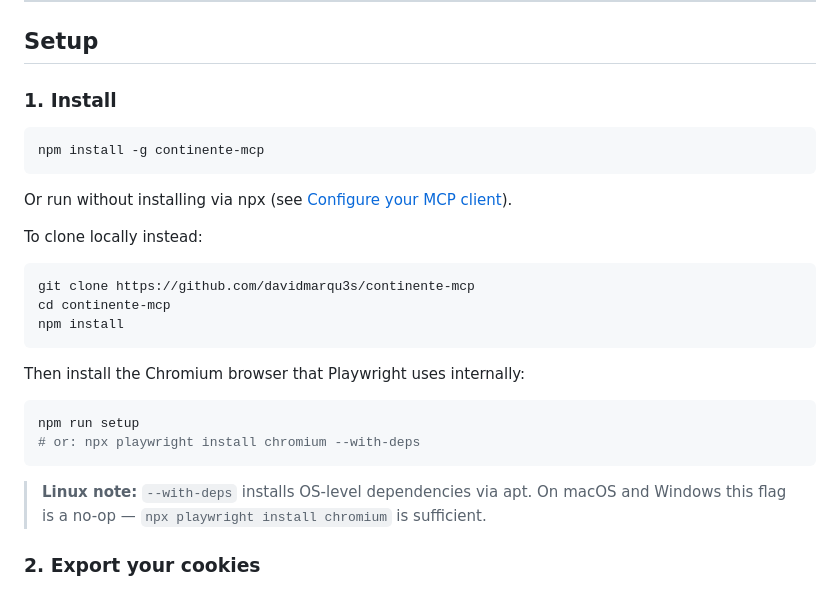
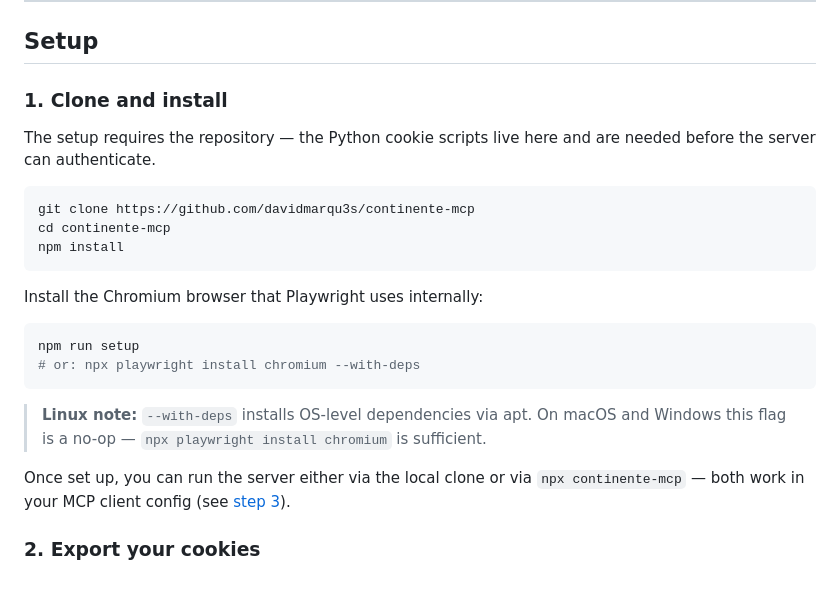
Before and after one commit to davidmarqu3s/continente-mcp, a Markdown page: README.md, the part around the change. Drawn GitHub-style.

Commit message:
README: require clone upfront — npx path left Python scripts unreachable
The cookie reader scripts are needed before the server can run.
Restructured install step to make cloning the primary path, with a
note that npx is still available in the MCP client config once set up.

Co-Authored-By: Claude Sonnet 4.6 <noreply@anthropic.com>

````diff
--- a/README.md
+++ b/README.md
@@ -33,15 +33,9 @@ Lets your AI assistant search products, manage your shopping cart, and browse or
 
 ## Setup
 
-### 1. Install
+### 1. Clone and install
 
-```bash
-npm install -g continente-mcp
-```
-
-Or run without installing via npx (see [Configure your MCP client](#3-configure-your-mcp-client)).
-
-To clone locally instead:
+The setup requires the repository — the Python cookie scripts live here and are needed before the server can authenticate.
 
 ```bash
 git clone https://github.com/davidmarqu3s/continente-mcp
@@ -49,7 +43,7 @@ cd continente-mcp
 npm install
 ```
 
-Then install the Chromium browser that Playwright uses internally:
+Install the Chromium browser that Playwright uses internally:
 
 ```bash
 npm run setup
@@ -57,6 +51,8 @@ npm run setup
 ```
 
 > **Linux note:** `--with-deps` installs OS-level dependencies via apt. On macOS and Windows this flag is a no-op — `npx playwright install chromium` is sufficient.
+
+Once set up, you can run the server either via the local clone or via `npx continente-mcp` — both work in your MCP client config (see [step 3](#3-configure-your-mcp-client)).
 
 ### 2. Export your cookies
 
````
